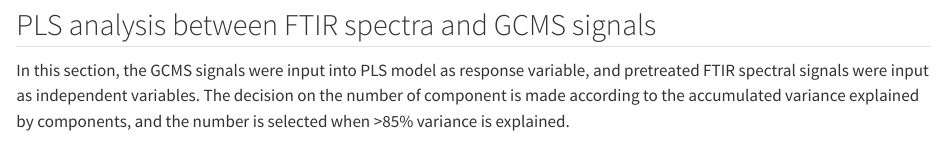
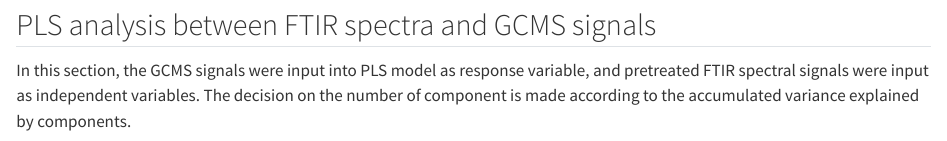
Before and after one commit to tianyuan5414/GH_Manuscript, a Quarto document (Pipeline_GH2025_2.qmd): the page in a window 1100 px wide, from 3030 px down. Rendered offline with R 4.5, knitr and Pandoc in place of Quarto, with nearby package versions; some code elsewhere in the file could not run offline; common packages that the code uses without loading them are loaded.

````diff
--- a/Pipeline_GH2025_2.qmd
+++ b/Pipeline_GH2025_2.qmd
@@ -461,7 +461,7 @@
 
 ## PLS analysis between FTIR spectra and GCMS signals
 
-In this section, the GCMS signals were input into PLS model as response variable, and pretreated FTIR spectral signals were input as independent variables. The decision on the number of component is made according to the accumulated variance explained by components, and the number is selected when \>85% variance is explained.
+In this section, the GCMS signals were input into PLS model as response variable, and pretreated FTIR spectral signals were input as independent variables. The decision on the number of component is made according to the accumulated variance explained by components.
 
 ```{r}
 #| label: run PLS
````
Also changed, not shown: Figures_R/2nd_Spectra.pdf, Figures_R/Boxplot_Comp.pdf, Figures_R/Malformation.pdf, Figures_R/PCA.pdf, Figures_R/PLS_Comp.pdf, Figures_R/PLS_Comp_NMBU.pdf, Figures_R/Signal_Mal_Comp.pdf, 2 other files.
